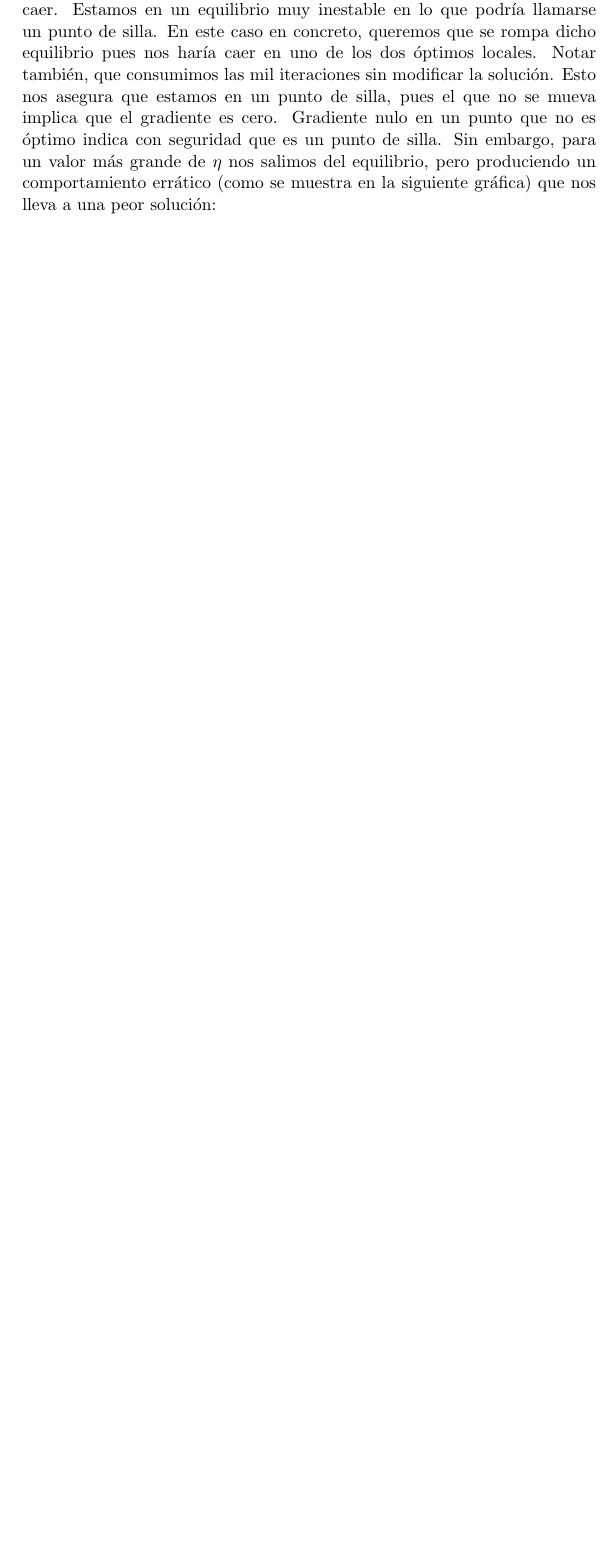
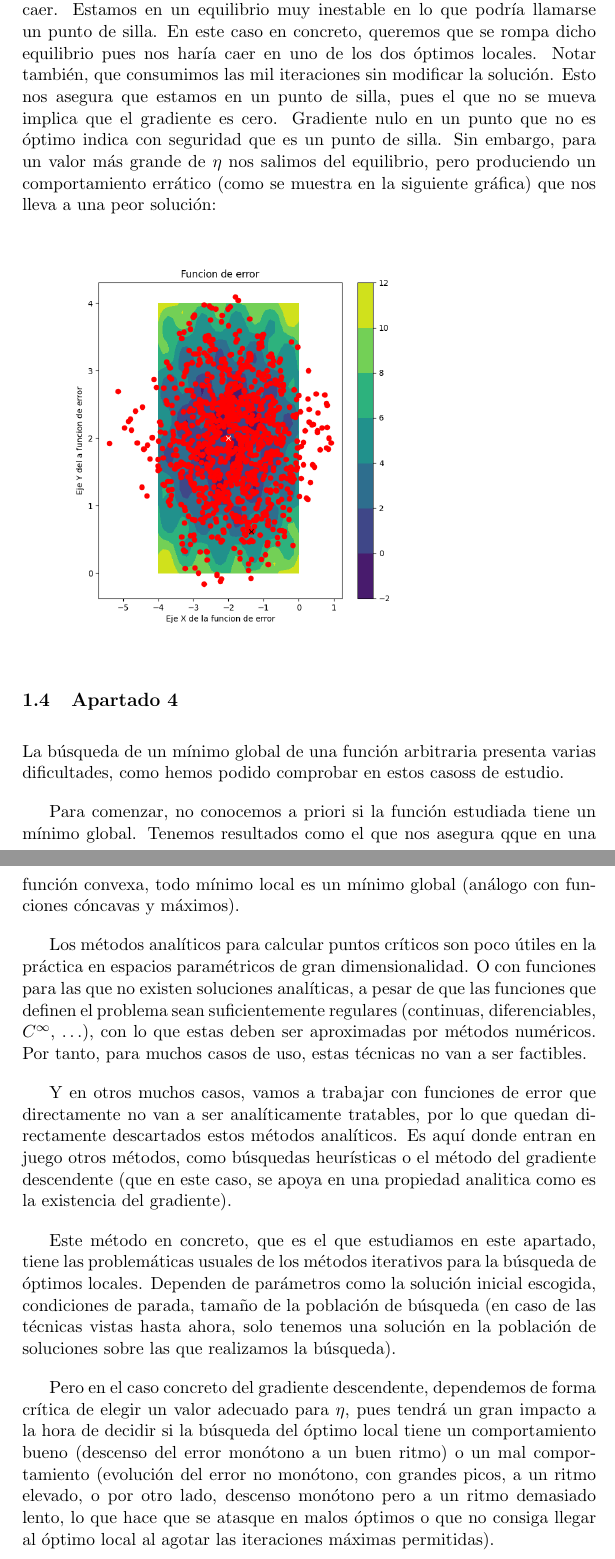
Before and after one commit to SergioQuijanoRey/PracticasAprendizajeAutomatico, a LaTeX document (Práctica1/Memoria/Memoria.tex): part of page 21 of 22 before the commit and two parts of pages 24 and 25 of 27 after it, the two joined at a grey line, cut so that both start at the same text, the shorter picture padded with empty space. Compiled offline with pdfLaTeX.

Commit message:
feat: escribo el apartado 4 del primer ejercicio

```diff
--- a/Práctica1/Memoria/Memoria.tex
+++ b/Práctica1/Memoria/Memoria.tex
@@ -16,9 +17,17 @@
 
 
 % Metadatos del documento
+%===============================================================================
 \title{Práctica 1 - Memoria}
 \author{Sergio Quijano Rey}
 \date{\today}
+
+% Separacion entre parrafos
+\setlength{\parskip}{1em}
+
+
+% Contenidos del documento
+%===============================================================================
 
 \begin{document}
 
@@ -257,3 +265,16 @@ Vemos como estamos en el filo de dos \emph{agujeros} a los que nos interesaría
 
 \includegraphics[scale=0.5]{EvolucionSolucionesExperimento12}
 
+\subsection{Apartado 4}
+
+La búsqueda de un mínimo global de una función arbitraria presenta varias dificultades, como hemos podido comprobar en estos casoss de estudio.
+
+Para comenzar, no conocemos a priori si la función estudiada tiene un mínimo global. Tenemos resultados como el que nos asegura qque en una función convexa, todo mínimo local es un mínimo global (análogo con funciones cóncavas y máximos).
+
+Los métodos analíticos para calcular puntos críticos son poco útiles en la práctica en espacios paramétricos de gran dimensionalidad. O con funciones para las que no existen soluciones analíticas, a pesar de que las funciones que definen el problema sean suficientemente regulares (continuas, diferenciables, $C^\infty$, $\ldots$), con lo que estas deben ser aproximadas por métodos numéricos. Por tanto, para muchos casos de uso, estas técnicas no van a ser factibles.
+
+Y en otros muchos casos, vamos a trabajar con funciones de error que directamente no van a ser analíticamente tratables, por lo que quedan directamente descartados estos métodos analíticos. Es aquí donde entran en juego otros métodos, como búsquedas heurísticas o el método del gradiente descendente (que en este caso, se apoya en una propiedad analitica como es la existencia del gradiente).
+
+Este método en concreto, que es el que estudiamos en este apartado, tiene las problemáticas usuales de los métodos iterativos para la búsqueda de óptimos locales. Dependen de parámetros como la solución inicial escogida, condiciones de parada, tamaño de la población de búsqueda (en caso de las técnicas vistas hasta ahora, solo tenemos una solución en la población de soluciones sobre las que realizamos la búsqueda).
+
+Pero en el caso concreto del gradiente descendente, dependemos de forma crítica de elegir un valor adecuado para $\eta$, pues tendrá un gran impacto a la hora de decidir si la búsqueda del óptimo local tiene un comportamiento bueno (descenso del error monótono a un buen ritmo) o un mal comportamiento (evolución del error no monótono, con grandes picos, a un ritmo elevado, o por otro lado, descenso monótono pero a un ritmo demasiado lento, lo que hace que se atasque en malos óptimos o que no consiga llegar al óptimo local al agotar las iteraciones máximas permitidas).
```
Also changed, not shown: Práctica1/Memoria/Memoria.tex (22 more changed lines).
